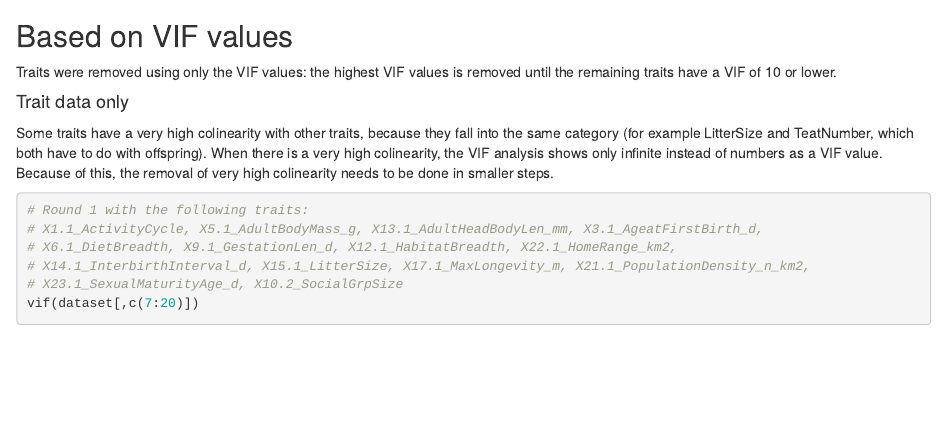
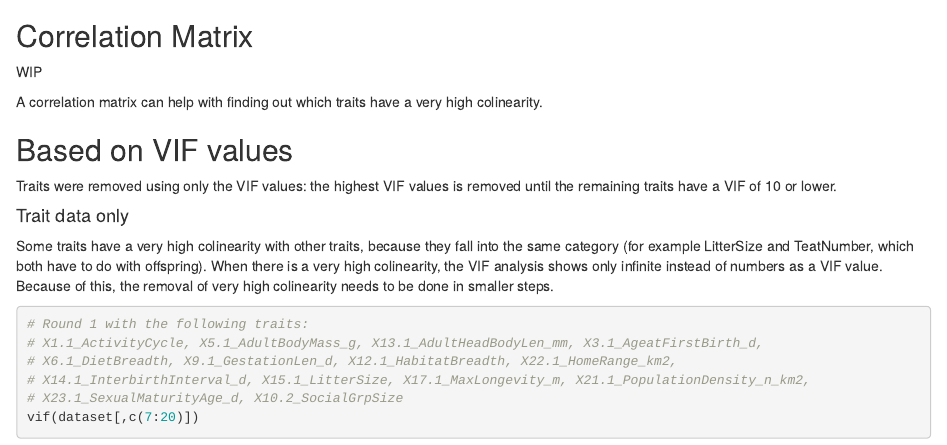
Before and after one commit to naturalis/trait-organismal-ungulates, an R Markdown document (script/VIF.Rmd): the page in a window 1100 px wide, from 480 px down. Rendered offline with R 4.5, knitr and Pandoc, with nearby package versions; some code elsewhere in the file could not run offline.

Commit message:
Added 'Correlation Matrix' part, WIP

````diff
--- a/script/VIF.Rmd
+++ b/script/VIF.Rmd
@@ -29,6 +29,10 @@ predictors <- dataset[,c(7:77)]
 vif(predictors)
 ```
 
+## Correlation Matrix
+WIP
+
+A correlation matrix can help with finding out which traits have a very high colinearity.
 
 ## Based on VIF values
 
````
Also changed, not shown: script/VIF.Rmd (2 more changed lines).
